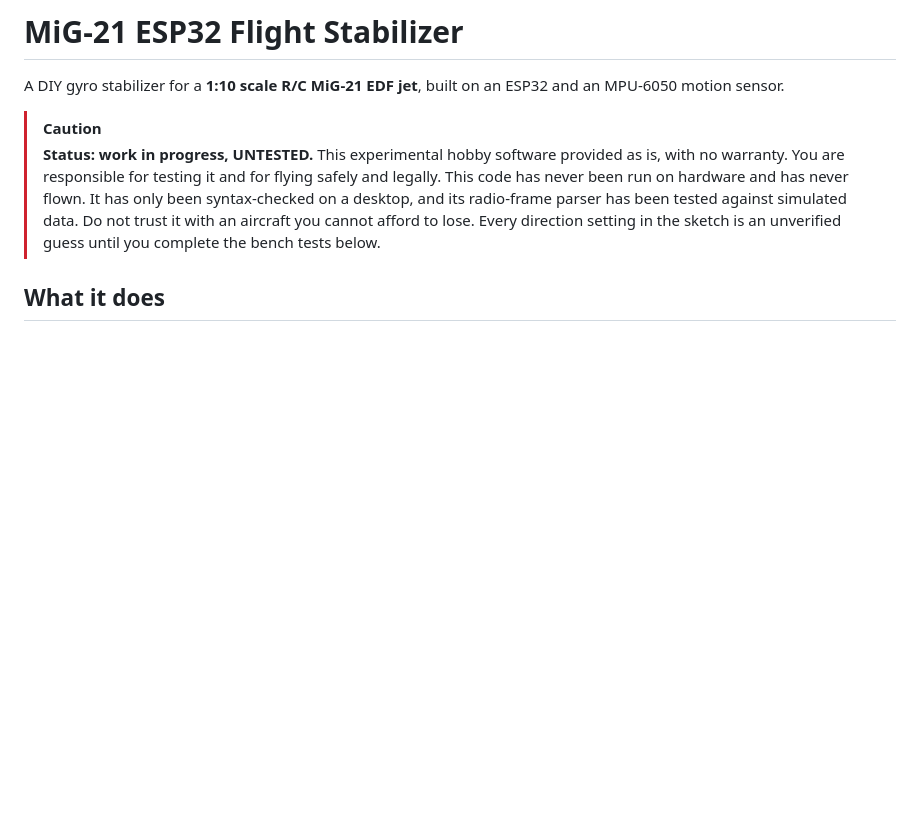
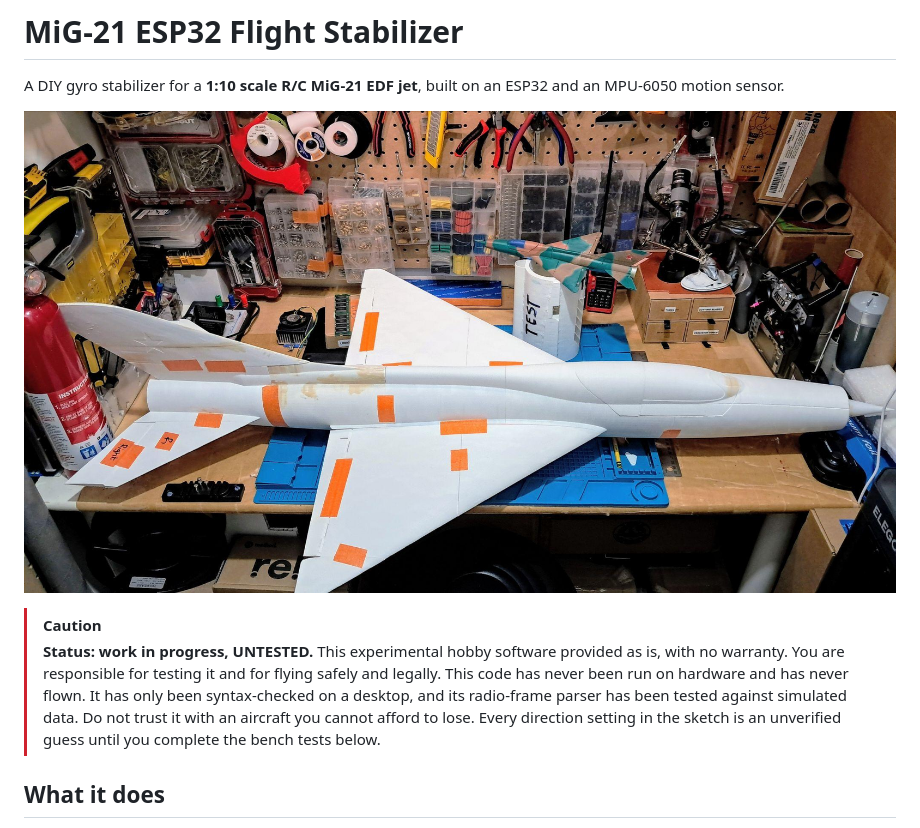
Before and after one commit to renderedsheep/mig21-flight-stabilizer, a Markdown page: README.md, the part around the change. Drawn GitHub-style; pictures changed too: images/mig21-airframe.jpg (added); blank space fills up the shorter version.

Commit message:
Add airframe photo to README (#1)

```diff
--- a/README.md
+++ b/README.md
@@ -1,6 +1,8 @@
 # MiG-21 ESP32 Flight Stabilizer
 
 A DIY gyro stabilizer for a **1:10 scale R/C MiG-21 EDF jet**, built on an ESP32 and an MPU-6050 motion sensor.
+
+![The 3D-printed 1:10 scale MiG-21 airframe on the workbench during assembly](images/mig21-airframe.jpg)
 
 > [!CAUTION]
 > **Status: work in progress, UNTESTED.**
```
